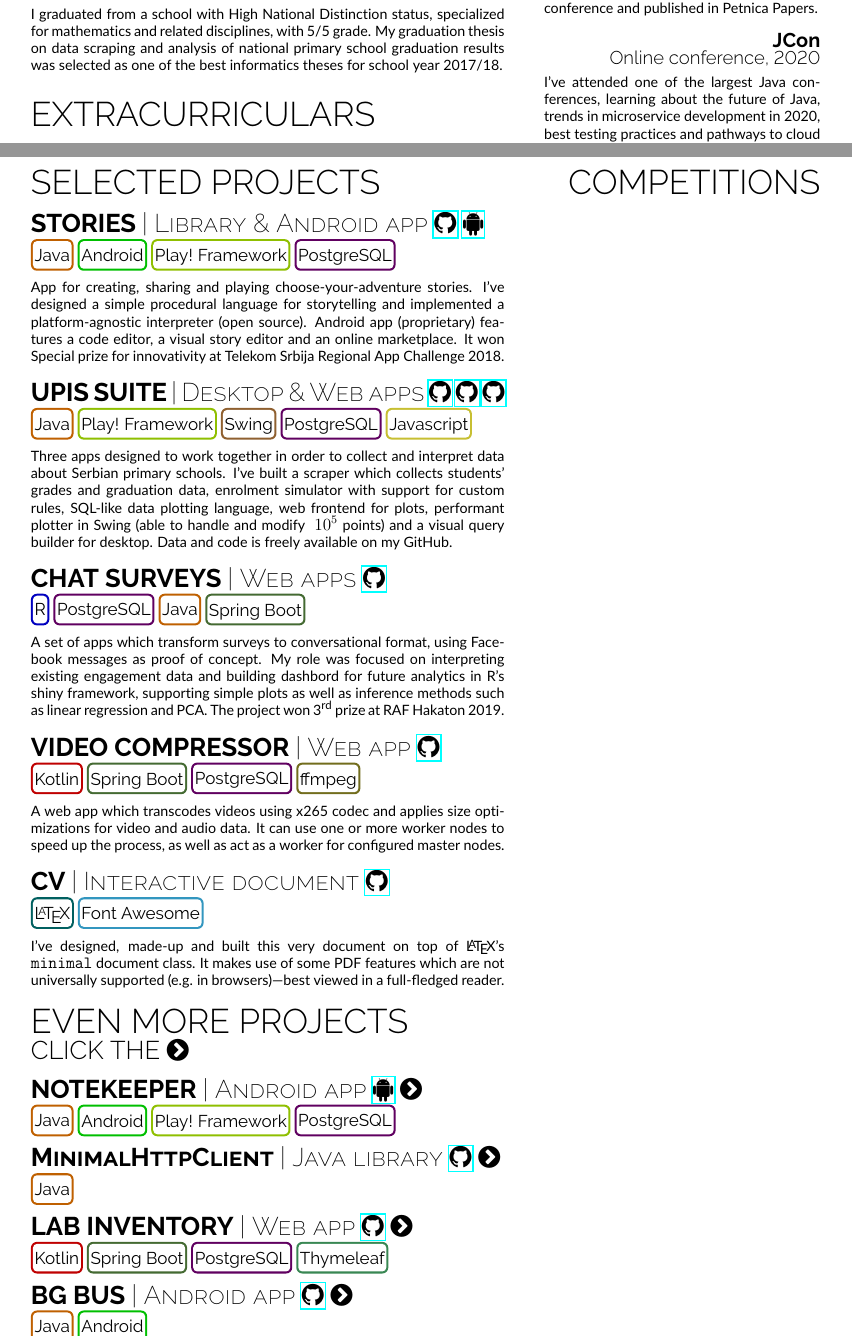
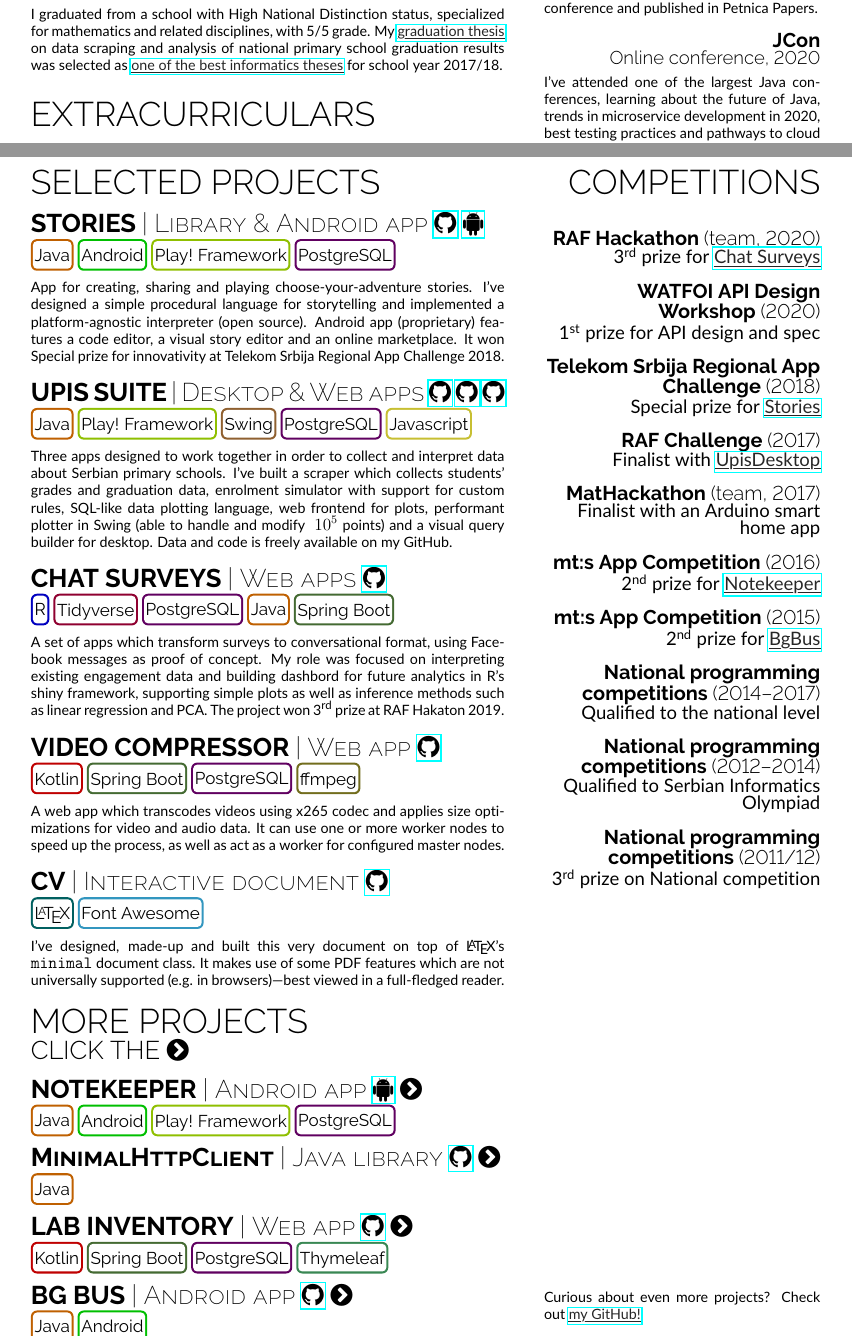
Before and after one commit to luka-j/CV, a LaTeX document (main.tex): two parts of pages 1 and 2 of 2, joined at a grey line, cut so that both start at the same text. Compiled offline with pdfLaTeX.

Commit message:
Finish first draft (there are still major todos)

```diff
--- a/main.tex
+++ b/main.tex
@@ -44,12 +44,13 @@
 \def\miniDateFont{\fontfamily{Raleway-TLF}\fontsize{13}{15}\color{dark-gray}\scshape}
 \def\ribbonFont{\fontfamily{Raleway-TLF}\fontsize{12}{14}}
 \def\contentFont{\fontsize{12}{14}}
+\def\largeContentFont{\fontsize{13}{15}}
+\def\rSubtitleFont{\fontfamily{Raleway-TLF}\fontsize{14}{16}}
+\def\rSubSubtitleFont{\fontfamily{Raleway-TLF}\fontsize{13}{15}}
 
 \def\linkText#1{\color{very-dark-gray}\prettyUline{#1}}
 \def\cvLink#1#2{\href{#1}{\linkText{#2}}} % doesn't support line breaks — keep link text short!
 
-\def\rSubtitleFont{\fontfamily{Raleway-TLF}\fontsize{14}{16}}
-\def\rSubSubtitleFont{\fontfamily{Raleway-TLF}\fontsize{13}{15}}
 
 \def\extraLight{\fontseries{el}\selectfont}
 \def\light{\fontseries{l}\selectfont}
@@ -90,6 +91,7 @@
 \def\ribbonSwing{\ribbon{brown}{Swing}}
 \def\ribbonJavascript{\ribbon{yellow}{Javascript}}
 \def\ribbonR{\ribbon{blue}{R}}
+\def\ribbonTidyverse{\ribbon{purple}{Tidyverse}}
 \def\ribbonSpringBoot{\ribbon{OliveGreen}{Spring Boot}}
 \def\ribbonKotlin{\ribbon{red}{Kotlin}}
 \def\ribbonFfmpeg{\ribbon{olive}{ffmpeg}}
@@ -192,7 +194,7 @@
 {\vfill\vspace{\dateTopMargin}\dateFont\extraLight Sep 2014 -- Jun 2018\alignRight}\linebreak\newline
 
 \vspace{\contentTopMargin}
-{\contentFont I graduated from a school with High National Distinction status, specialized for mathematics and related disciplines, with 5/5 grade. My graduation thesis on data scraping and analysis of national primary school graduation results was selected as one of the best informatics theses for school year 2017/18.} % todo links
+{\contentFont I graduated from a school with High National Distinction status, specialized for mathematics and related disciplines, with 5/5 grade. My \cvLink{https://www.mg.edu.rs/uploads/files/images/stories/dokumenta/maturski/luka-jovicic.pdf}{graduation thesis} on data scraping and analysis of national primary school graduation results was selected as \cvLink{https://www.mg.edu.rs/sr/nastava/najbolji-maturski-radovi}{one of the best informatics theses} for school year 2017/18.}
 \end{minipage}\newline%
 %
 % Extracurricular activities
@@ -350,7 +352,7 @@
 % EVEN MORE PROJECTS
 %
 \begin{minipage}{\linewidth}\vspace{5mm}
-{\titleFont\light EVEN MORE PROJECTS}\vspace{1mm}\newline
+{\titleFont\light MORE PROJECTS}\vspace{1mm}\newline
 {\subtitleFont \light CLICK THE \switchocg{HelpText}{\faChevronCircleRight}}\newline
 
 \vspace{\titleBottomMargin}
@@ -390,29 +392,64 @@
 \hfill
 \begin{minipage}[t]{\rightColWidth}\vspace{\pageTwoTopMargin}
 %
-% Tech
+% Competitons
 %
 \begin{minipage}[t]{\linewidth}
 {\alignRight\titleFont\light COMPETITIONS}\linebreak\newline
+
+{\alignRight\rSubtitleFont\bold RAF Hackathon \light (team, 2020)}\newline
+{\alignRight\largeContentFont\medium \nth{3} prize for \cvLink{https://github.com/Runtime-T-error}{Chat Surveys}}\newline
+
+{\alignRight\rSubtitleFont\bold WATFOI API Design \alignRight Workshop \light (2020)}\newline
+{\alignRight\largeContentFont\medium \nth{1} prize for API design and spec}\newline
+
+{\alignRight\rSubtitleFont\bold Telekom Srbija Regional App \alignRight Challenge \light (2018)}\newline
+{\alignRight\largeContentFont\medium Special prize for \cvLink{https://play.google.com/store/apps/details?id=rs.lukaj.android.stories}{Stories}}\newline
+
+{\alignRight\rSubtitleFont\bold RAF Challenge \light (2017)}\newline
+{\alignRight\largeContentFont\medium Finalist with \cvLink{https://github.com/luka-j/UpisDesktop}{UpisDesktop}}\newline
+
+{\alignRight\rSubtitleFont\bold MatHackathon \light (team, 2017)}\newline
+{\alignRight\largeContentFont\medium Finalist with an Arduino smart \alignRight home app}\newline
+
+{\alignRight\rSubtitleFont\bold mt:s App Competition \light (2016)}\newline
+{\alignRight\largeContentFont\medium \nth{2} prize for \cvLink{https://play.google.com/store/apps/details?id=rs.luka.android.studygroup}{Notekeeper}}\newline
+
+{\alignRight\rSubtitleFont\bold mt:s App Competition \light (2015)}\newline
+{\alignRight\largeContentFont\medium \nth{2} prize for \cvLink{https://github.com/luka-j/BgBus}{BgBus}}\newline
+
+{\alignRight\rSubtitleFont\bold National programming \alignRight competitions \light (2014--2017)}\newline
+{\alignRight\largeContentFont\medium Qualified to the national level}\newline
+
+{\alignRight\rSubtitleFont\bold National programming \alignRight competitions \light (2012--2014)}\newline
+{\alignRight\largeContentFont\medium Qualified to Serbian Informatics \alignRight Olympiad}\newline
+
+{\alignRight\rSubtitleFont\bold National programming \alignRight competitions \light (2011/12)}\newline
+{\alignRight\largeContentFont\medium \nth{3} prize on National competition}\newline
+
+{\parbox{\linewidth}{\color{white}\fontsize{8}{9}\selectfont Hi there! I just need some white padding here, so why not use it :) You see, rlap, combined with PDF OCGs, is \emph{very} awkward to work with. It seems to have no respect for vspaces, paddings, even phantom text. White text works, so---yay, I guess! You seem to be either quite bored or quite interested. How did I know? Well, you're reading white text, duh. Let me help---hit me up on LinkedIn or send me an email so we can talk about tech, software engineering career, school prospects, music, creative writing, science, psychology, languages,... anything, really (I'd put links here, but they'd break the invisibility). I hope you enjoyed reading this as much as I did making it (minus the frustration of aligning everything and rephrasing sentences so they'd fit "just right"). Seems like we're running of space here: see ya!}}
 \end{minipage}\newline%
 %
 % More project descriptions
 %
 \rlap{\begin{ocg}{OCG 0}{HelpText}{0}
-  {\parbox{\linewidth}{\contentFont Great, it works! You can use the \faChevronCircleRight next to project name to see its description. Click the same arrow again to close. Or you can use this one: \hideocg{HelpText}{\faChevronCircleLeft}}}
+  {\parbox{\linewidth}{\contentFont Great, it works! You can use the \faChevronCircleRight \ next to a project name to see its description. Click the same arrow again to close. Or you can use this one: \hideocg{HelpText}{\faChevronCircleLeft}}}
 \end{ocg}\newline}
 \rlap{\begin{ocg}{OCG 1}{NotekeeperText}{0}
-  {\parbox{\linewidth}{\contentFont Productivity and collaboration app for groups of students attending the same school. Provides a streamlined way for collecting and sharing notes, questions and multimedia content for different courses. Includes course organizer and exam calendar. The app won \nth{2} prize at Sixth mt:s App competition.\hideocg{NotekeeperText}{\faChevronCircleLeft}}}
+  {\parbox{\linewidth}{\contentFont Productivity and collaboration app for groups of students attending the same school. Provides a streamlined way for collecting and sharing notes, questions and multimedia content for different courses. Includes course organizer and exam calendar. The app won \nth{2} prize at Sixth mt:s App competition (2016).\hideocg{NotekeeperText}{\faChevronCircleLeft}}}
 \end{ocg}\newline}
 \rlap{\begin{ocg}{OCG 2}{HttpClientText}{0}
-  {\parbox{\linewidth}{\contentFont Lorem ipsum dolor sit amet... this is TODO\hideocg{HttpClientText}{\faChevronCircleLeft}}}
+  {\parbox{\linewidth}{\contentFont Implementation of HTTP/1.1 protocol from the ground up, using plain TCP sockets in Java. Provides an option to manually configure connection pool and reuses sockets wherever appropriate. Exposes both blocking (with timeout) and non-blocking (callback-based) API. Provides common abstractions for sending and receiving textual, raw and file content. Transparently handles redirects, content and transfer encodings.\hideocg{HttpClientText}{\faChevronCircleLeft}}}
 \end{ocg}\newline}
 \rlap{\begin{ocg}{OCG 3}{LabInventoryText}{0}
-  {\parbox{\linewidth}{\contentFont Lorem ipsum dolor sit amet... this is TODO\hideocg{LabInventoryText}{\faChevronCircleLeft}}}
+  {\parbox{\linewidth}{\contentFont Web app for managing laboratory inventory, used in a local hospital. Tailored specifically for their needs, it tremendously speeds up inventory tracking and reporting for medical and non-medical supplies. UI was specifically built to be intuitive to non-technical users and print-friendly. \hideocg{LabInventoryText}{\faChevronCircleLeft}}}
 \end{ocg}\newline}
 \rlap{\begin{ocg}{OCG 4}{BgBusText}{0}
-  {\parbox{\linewidth}{\contentFont Lorem ipsum dolor sit amet... this is TODO\hideocg{BgBusText}{\faChevronCircleLeft}}}
+  {\parbox{\linewidth}{\contentFont Android app which simplifies navigation in Belgrade on foot and using public transport. It is built upon a few custom heuristic algorithms which take into account time of day, type of transport and how often it is deployed. After algorithms are run with different parameters, four best results are displayed to the user and drawn on the map. The app was awarded \nth{2} prize at Fifth mt:s App Competition (2015). \hideocg{BgBusText}{\faChevronCircleLeft}}}
 \end{ocg}\newline}
+
+\vspace{7mm}
+{\contentFont Curious about even more projects? Check out \cvLink{https://github.com/luka-j?tab=repositories}{my GitHub!}}
 % {\begin{ocg}{OCG 100}{DummyWhiteBox}{0}
 %   \framebox(200,100){}
 % \end{ocg}}
```
Also changed, not shown: main.tex (6 more changed lines).
